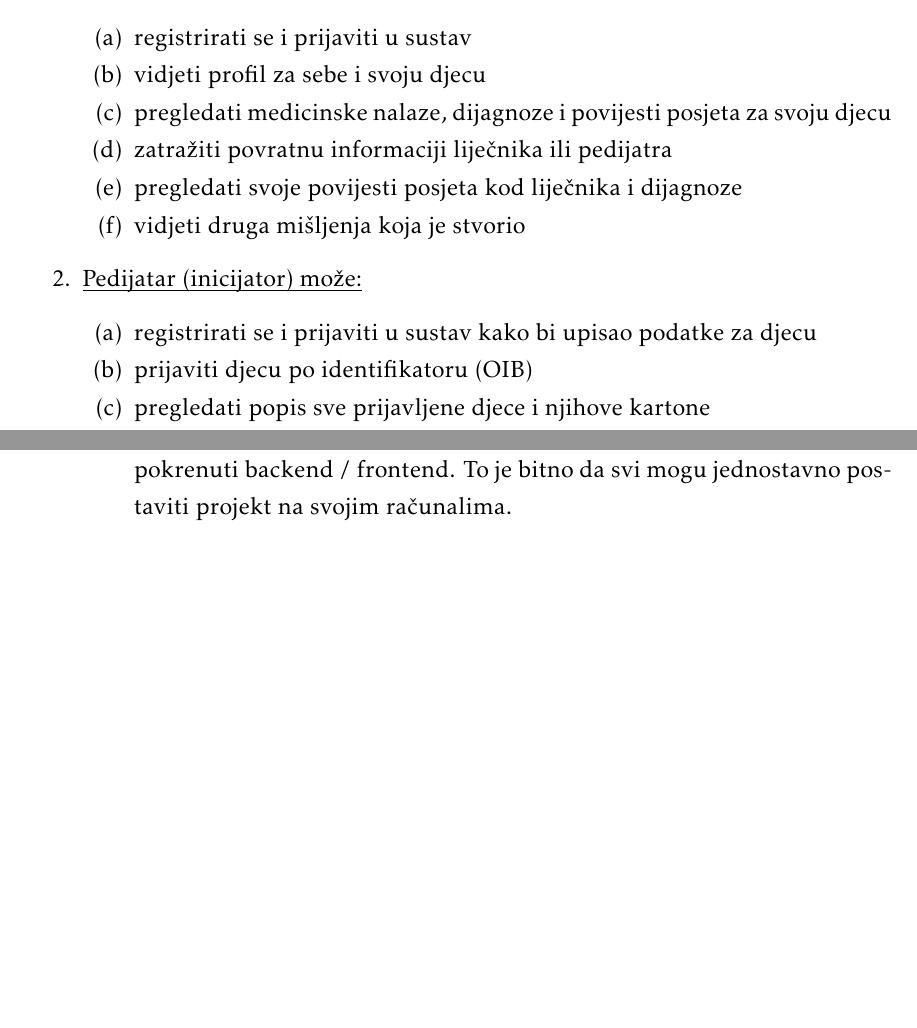
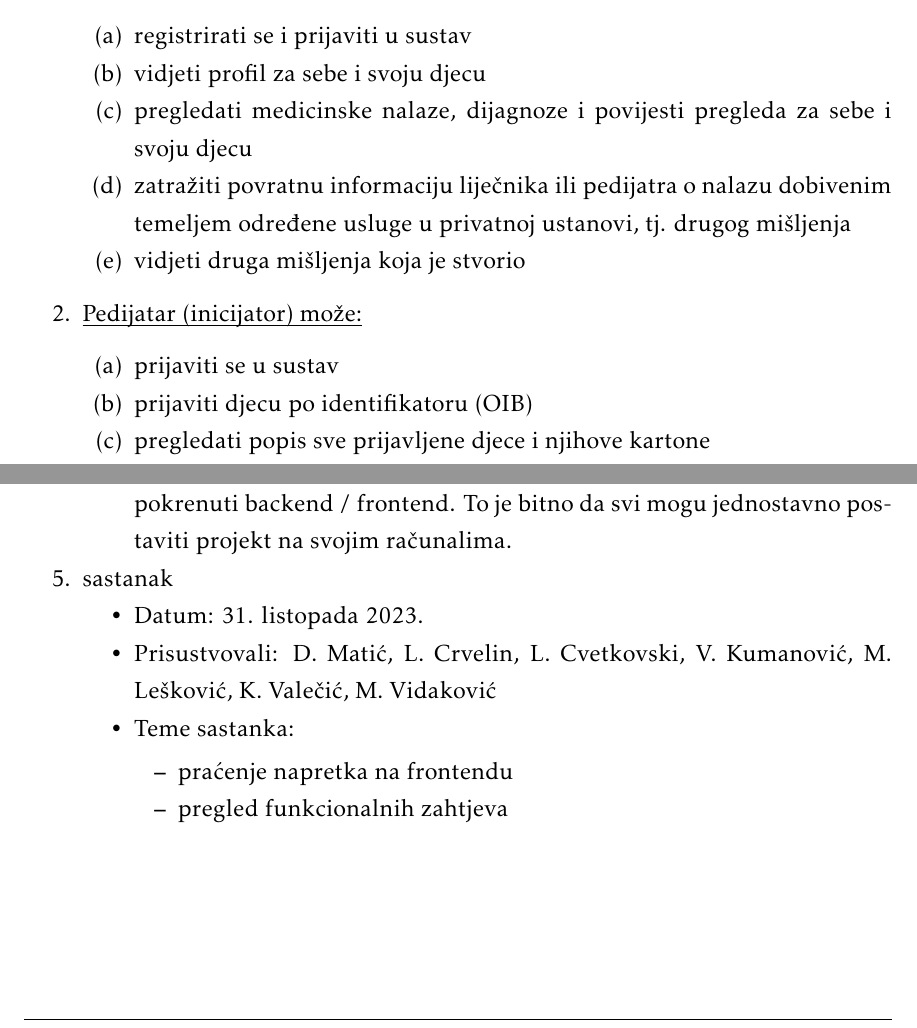
Before and after one commit to WeleByte/WeleByte, a LaTeX document (Dokumentacija/PROGI_ProjektnaDokumentacija.tex, which reads Dokumentacija/Dodatak.tex, Dokumentacija/Specifikacija_programske_potpore.tex): two parts of pages 11 and 30 of 33, joined at a grey line, cut so that both start at the same text, the shorter picture padded with empty space. The pictures show the PDF file Dokumentacija/PROGI_ProjektnaDokumentacija.pdf that the author committed with the source.

Commit message:
update funkcionalnih zahtjeva

```diff
--- a/Dokumentacija/Dodatak.tex
+++ b/Dokumentacija/Dodatak.tex
@@ -70,6 +70,18 @@
             Dogovorili smo se da ćemo dodati README na projekt s uputama kako pokrenuti backend / frontend. To je bitno da svi mogu jednostavno postaviti projekt na svojim računalima.
 			\end{packed_item}
 
+            \item  sastanak
+			\item[] \begin{packed_item}
+				\item Datum: \date[{31. listopada 2023.}
+				\item Prisustvovali:  D. Matić, L. Crvelin, L. Cvetkovski, V. Kumanović, M. Lešković, K. Valečić, M. Vidaković
+				\item Teme sastanka:
+				\begin{packed_item}
+					\item  praćenje napretka na frontendu
+					\item  pregled funkcionalnih zahtjeva
+				\end{packed_item}
+
+			\end{packed_item}
+
 		\end{packed_enum}
 
 		\eject
--- a/Dokumentacija/Specifikacija_programske_potpore.tex
+++ b/Dokumentacija/Specifikacija_programske_potpore.tex
@@ -23,9 +23,8 @@
 
 					\item registrirati se i prijaviti u sustav
                     \item vidjeti profil za sebe i svoju djecu
-					\item pregledati medicinske nalaze, dijagnoze i povijesti posjeta za svoju djecu
-                    \item zatražiti povratnu informaciji liječnika ili pedijatra
-                    \item pregledati svoje povijesti posjeta kod liječnika i dijagnoze
+					\item pregledati medicinske nalaze, dijagnoze i povijesti pregleda za sebe i svoju djecu
+                    \item zatražiti povratnu informaciju liječnika ili pedijatra o nalazu dobivenim temeljem određene usluge u privatnoj ustanovi, tj. drugog mišljenja
                     \item vidjeti druga mišljenja koja je stvorio
 
 				\end{packed_enum}
@@ -34,7 +33,7 @@
 
 				\begin{packed_enum}
 
-					\item registrirati se i prijaviti u sustav kako bi upisao podatke za djecu
+					\item prijaviti se u sustav
                     \item prijaviti djecu po identifikatoru (OIB)
                     \item pregledati popis sve prijavljene djece i njihove kartone
 					\item unijeti medicinske podatke (dijagnoze, preglede, terapije) i ažurirati te podatke
@@ -49,4 +48,3 @@
 
 				\begin{packed_enum}
 
-					\item registrirati se i prijaviti u sustav
```
Also changed, not shown: Dokumentacija/Dnevnik_promjena_dokumentacije.tex (+2 -1 lines), Dokumentacija/PROGI_ProjektnaDokumentacija.pdf, Dokumentacija/Specifikacija_programske_potpore.tex (11 more changed lines).
